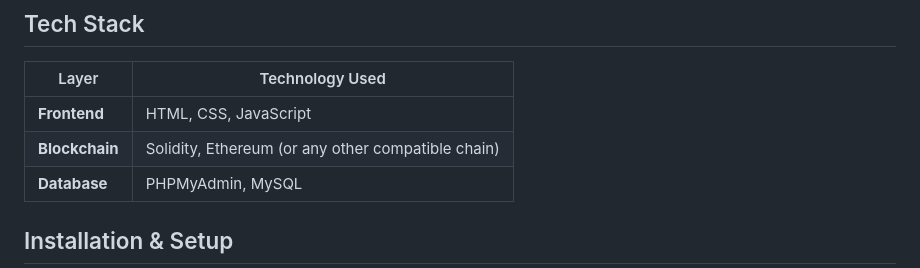
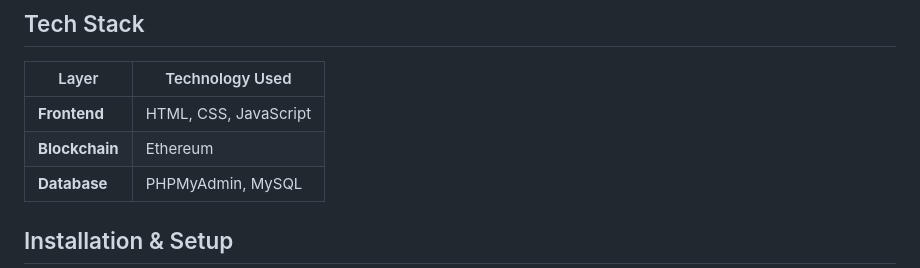
Before and after one commit to Priyank-0401/wepay-crypto, a Markdown page: README.md, the part around the change. Drawn GitHub-style.

```diff
--- a/README.md
+++ b/README.md
@@ -20,7 +20,7 @@ This platform is designed to support up to **1,000+ concurrent users**, with fut
 | Layer        | Technology Used       |
 |-------------|----------------------|
 | **Frontend**  | HTML, CSS, JavaScript |
-| **Blockchain** | Solidity, Ethereum (or any other compatible chain) |
+| **Blockchain** |  Ethereum  |
 | **Database** | PHPMyAdmin, MySQL |
 
 ## Installation & Setup
```
